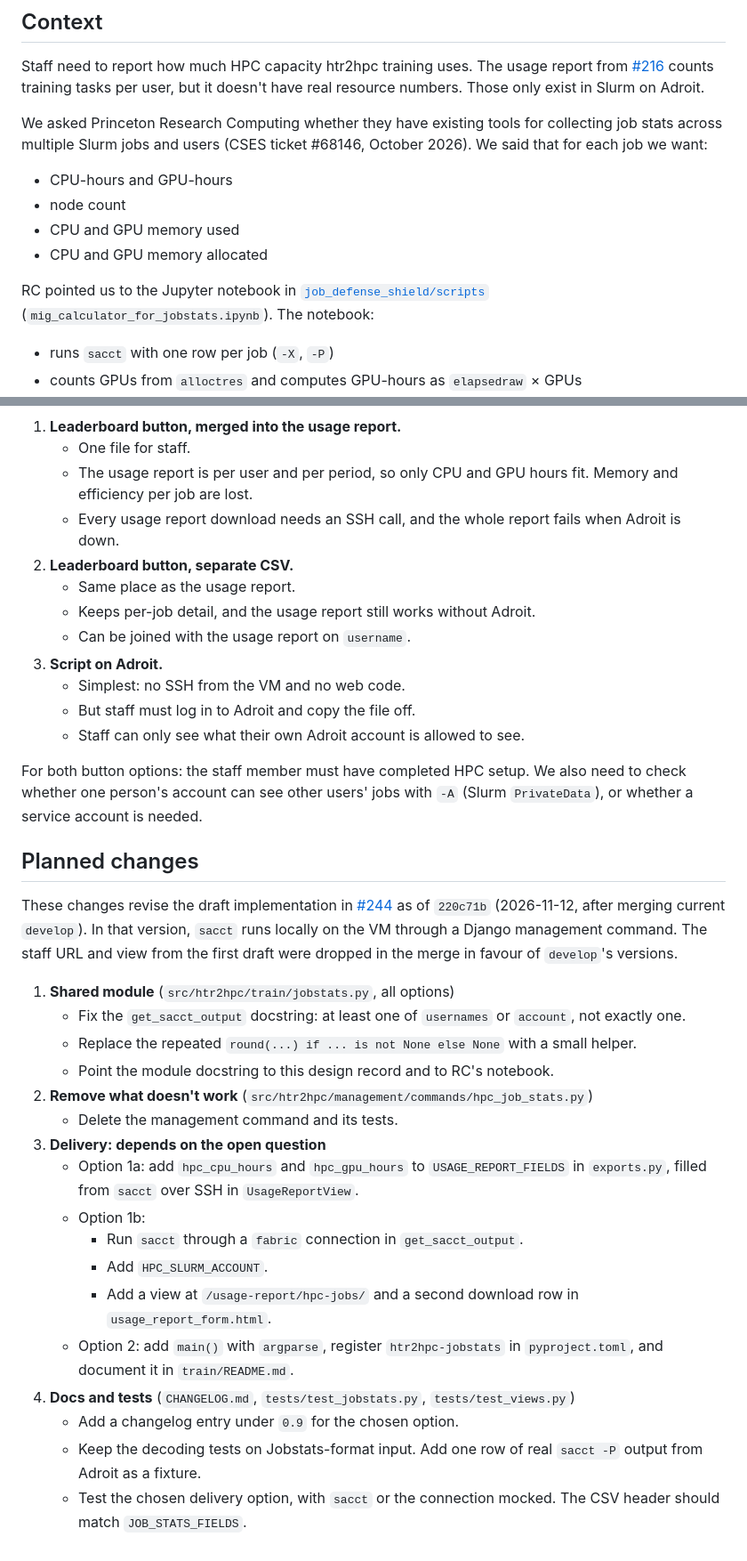
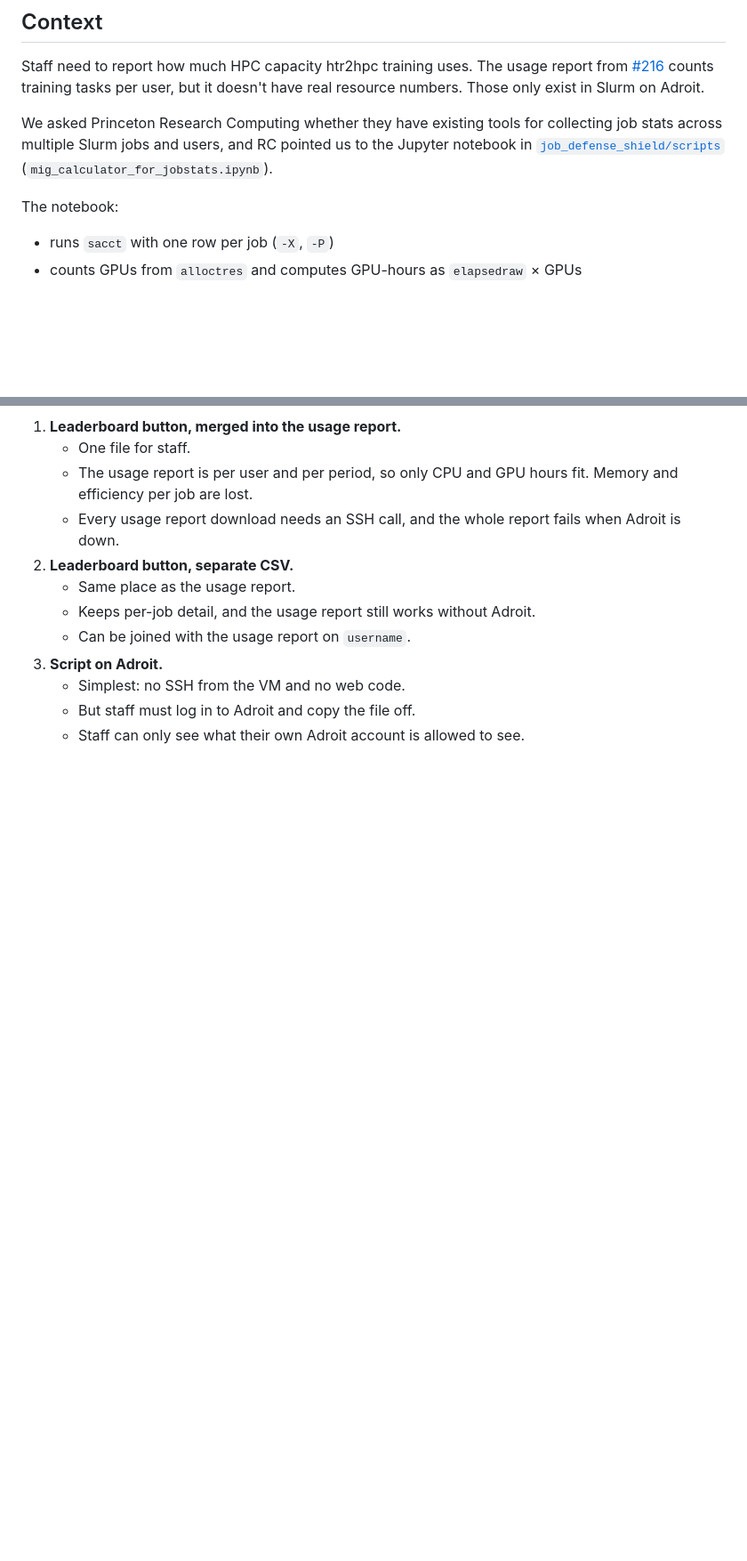
Before and after one commit to Princeton-CDH/htr2hpc, a Markdown page: docs/design-records/242-hpc-usage-stats.md, 2 parts joined by grey strips. Shown at 89% size. GitHub-like rendering; blank space fills up the shorter version.

```diff
--- a/docs/design-records/242-hpc-usage-stats.md
+++ b/docs/design-records/242-hpc-usage-stats.md
@@ -6,14 +6,9 @@ Issue: [#242](https://github.com/Princeton-CDH/htr2hpc/issues/242) · PR: [#244]
 
 Staff need to report how much HPC capacity htr2hpc training uses. The usage report from [#216](216-usage-reporting.md) counts training tasks per user, but it doesn't have real resource numbers. Those only exist in Slurm on Adroit.
 
-We asked Princeton Research Computing whether they have existing tools for collecting job stats across multiple Slurm jobs and users (CSES ticket #68146, October 2026). We said that for each job we want:
+We asked Princeton Research Computing whether they have existing tools for collecting job stats across multiple Slurm jobs and users, and RC pointed us to the Jupyter notebook in [`job_defense_shield/scripts`](https://github.com/PrincetonUniversity/job_defense_shield/tree/main/scripts) (`mig_calculator_for_jobstats.ipynb`).
 
-- CPU-hours and GPU-hours
-- node count
-- CPU and GPU memory used
-- CPU and GPU memory allocated
-
-RC pointed us to the Jupyter notebook in [`job_defense_shield/scripts`](https://github.com/PrincetonUniversity/job_defense_shield/tree/main/scripts) (`mig_calculator_for_jobstats.ipynb`). The notebook:
+The notebook:
 
 - runs `sacct` with one row per job (`-X`, `-P`)
 - counts GPUs from `alloctres` and computes GPU-hours as `elapsedraw` × GPUs
@@ -107,27 +100,3 @@ A per-job CSV of HPC resource stats, built from `sacct` and Jobstats as in RC's
    - Simplest: no SSH from the VM and no web code.
    - But staff must log in to Adroit and copy the file off.
    - Staff can only see what their own Adroit account is allowed to see.
-
-For both button options: the staff member must have completed HPC setup. We also need to check whether one person's account can see other users' jobs with `-A` (Slurm `PrivateData`), or whether a service account is needed.
-
-## Planned changes
-
-These changes revise the draft implementation in [#244](https://github.com/Princeton-CDH/htr2hpc/pull/244) as of `220c71b` (2026-11-12, after merging current `develop`). In that version, `sacct` runs locally on the VM through a Django management command. The staff URL and view from the first draft were dropped in the merge in favour of `develop`'s versions.
-
-1. **Shared module** (`src/htr2hpc/train/jobstats.py`, all options)
-   - Fix the `get_sacct_output` docstring: at least one of `usernames` or `account`, not exactly one.
-   - Replace the repeated `round(...) if ... is not None else None` with a small helper.
-   - Point the module docstring to this design record and to RC's notebook.
-2. **Remove what doesn't work** (`src/htr2hpc/management/commands/hpc_job_stats.py`)
-   - Delete the management command and its tests.
-3. **Delivery: depends on the open question**
-   - Option 1a: add `hpc_cpu_hours` and `hpc_gpu_hours` to `USAGE_REPORT_FIELDS` in `exports.py`, filled from `sacct` over SSH in `UsageReportView`.
-   - Option 1b:
-     - Run `sacct` through a `fabric` connection in `get_sacct_output`.
-     - Add `HPC_SLURM_ACCOUNT`.
-     - Add a view at `/usage-report/hpc-jobs/` and a second download row in `usage_report_form.html`.
-   - Option 2: add `main()` with `argparse`, register `htr2hpc-jobstats` in `pyproject.toml`, and document it in `train/README.md`.
-4. **Docs and tests** (`CHANGELOG.md`, `tests/test_jobstats.py`, `tests/test_views.py`)
-   - Add a changelog entry under `0.9` for the chosen option.
-   - Keep the decoding tests on Jobstats-format input. Add one row of real `sacct -P` output from Adroit as a fixture.
-   - Test the chosen delivery option, with `sacct` or the connection mocked. The CSV header should match `JOB_STATS_FIELDS`.
```
Also changed, not shown: other parts of docs/design-records/242-hpc-usage-stats.md (+3 -5 lines).
